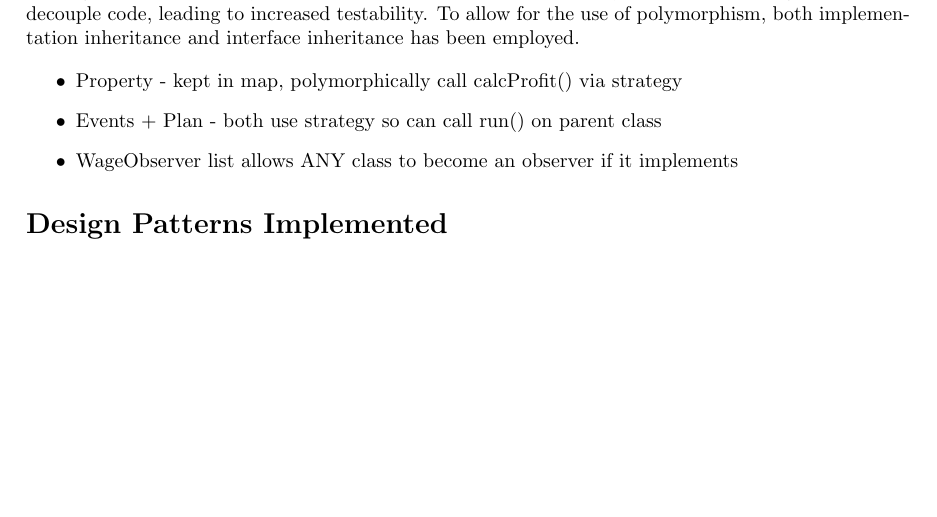
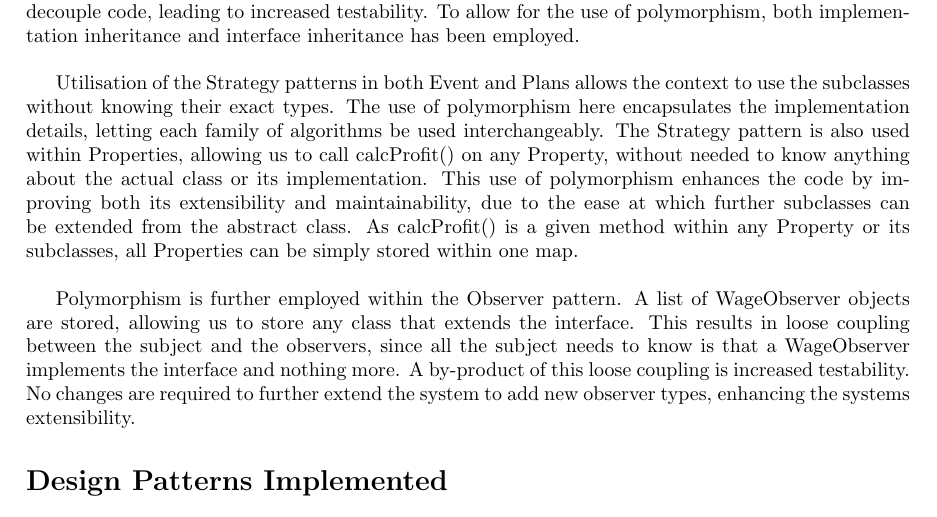
Before and after one commit to cbeardsmore/oosey, a LaTeX document (documentation/report.tex): part of page 2 of 3 before the commit and part of page 2 of 4 after it, cut so that both start at the same text, the shorter picture padded with empty space. Compiled offline with pdfLaTeX.

Commit message:
UML screenshot, REPORT polymorphism

```diff
--- a/documentation/report.tex
+++ b/documentation/report.tex
@@ -67,13 +67,11 @@
 \vspace*{0.8cm}
 \section*{Polymorphism}
 
-Throughout the Company Simulator, polymorphism is extensively utilized to both generalise and decouple code, leading to increased testability. To allow for the use of polymorphism, both implementation inheritance and interface inheritance has been employed.
+Throughout the Company Simulator, polymorphism is extensively utilized to both generalise and decouple code, leading to increased testability. To allow for the use of polymorphism, both implementation inheritance and interface inheritance has been employed. \\
 
-\begin{itemize}
-	\item Property - kept in map, polymorphically call calcProfit() via strategy
-	\item Events + Plan - both use strategy so can call run() on parent class
-	\item WageObserver list allows ANY class to become an observer if it implements
-\end{itemize}
+Utilisation of the Strategy patterns in both Event and Plans allows the context to use the subclasses without knowing their exact types. The use of polymorphism here encapsulates the implementation details, letting each family of algorithms be used interchangeably. The Strategy pattern is also used within Properties, allowing us to call calcProfit() on any Property, without needed to know anything about the actual class or its implementation. This use of polymorphism enhances the code by improving both its extensibility and maintainability, due to the ease at which further subclasses can be extended from the abstract class. As calcProfit() is a given method within any Property or its subclasses, all Properties can be simply stored within one map.\\
+
+Polymorphism is further employed within the Observer pattern. A list of WageObserver objects are stored, allowing us to store any class that extends the interface. This results in loose coupling between the subject and the observers, since all the subject needs to know is that a WageObserver implements the interface and nothing more. A by-product of this loose coupling is increased testability. No changes are required to further extend the system to add new observer types, enhancing the systems extensibility.
 
 %-------------------------------------------------------------------------------
 
```
Also changed, not shown: documentation/UML.png (added), documentation/report.pdf, 6 other files.
